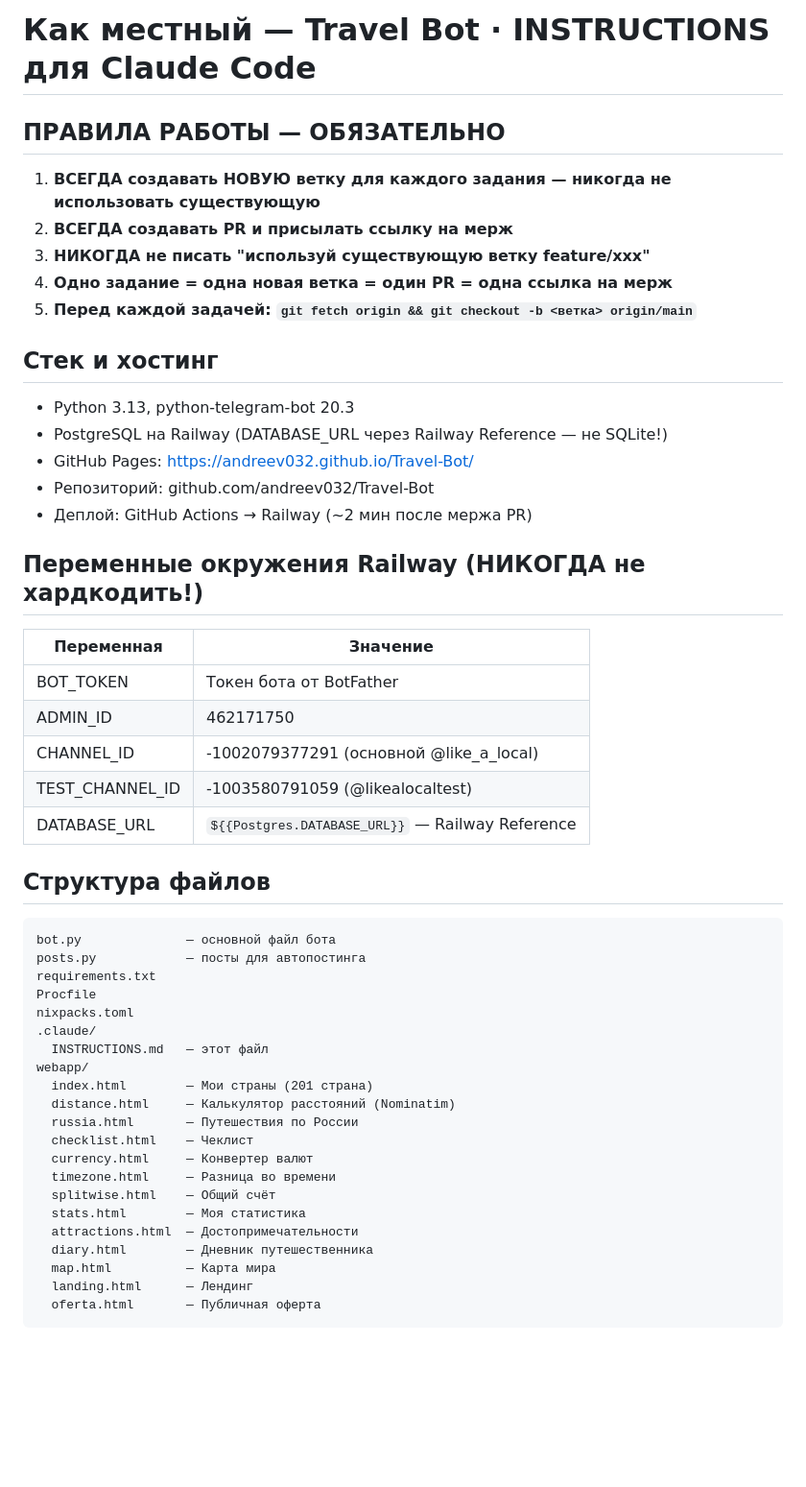
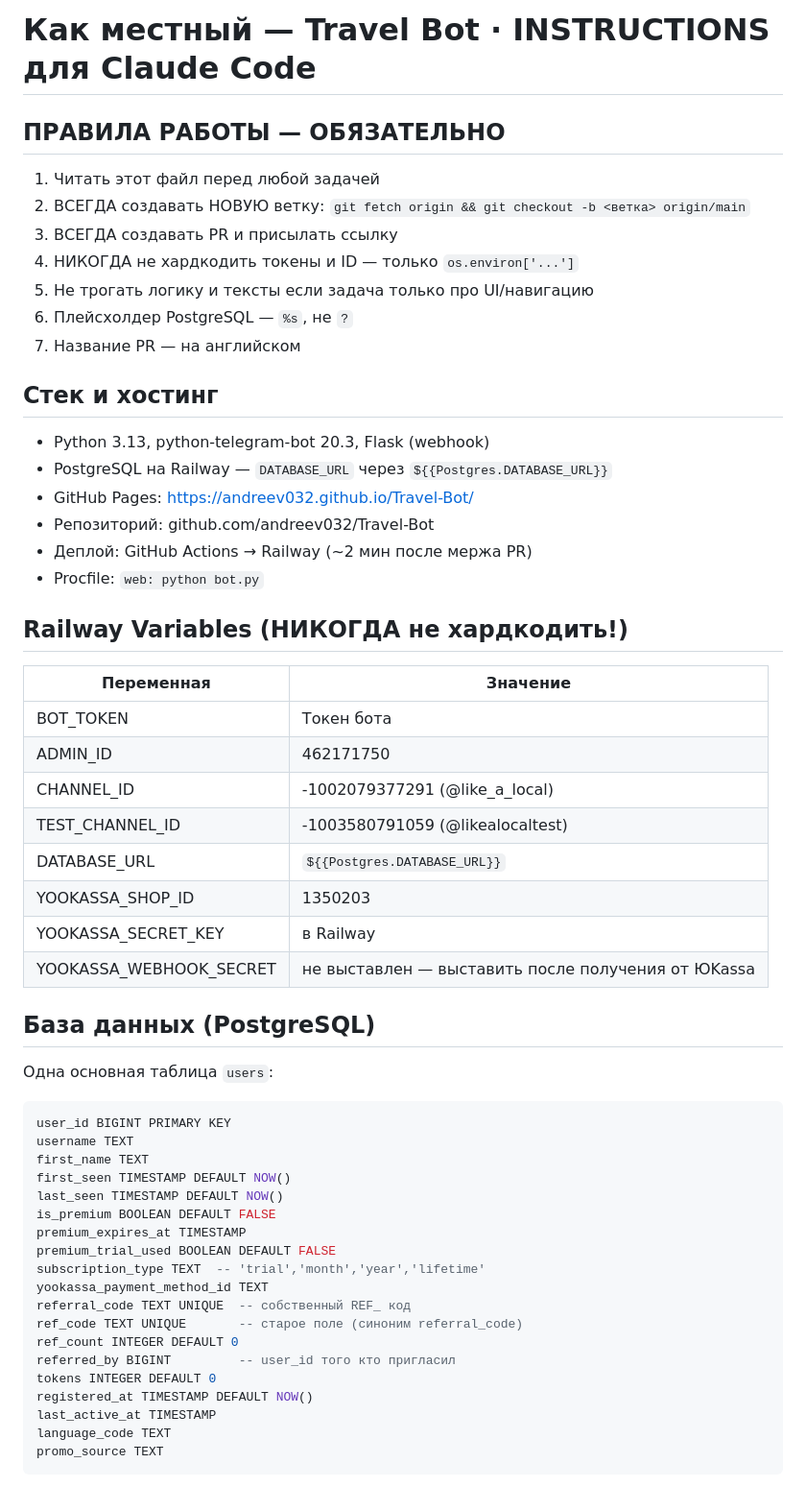
Before and after one commit to andreev032/Travel-Bot, a Markdown page: .claude/INSTRUCTIONS.md, the part around one of its changes. Shown at 96% size. Drawn GitHub-style; blank space fills up the shorter version.

````diff
--- a/.claude/INSTRUCTIONS.md
+++ b/.claude/INSTRUCTIONS.md
@@ -1,51 +1,50 @@
 # Как местный — Travel Bot · INSTRUCTIONS для Claude Code
-
 ## ПРАВИЛА РАБОТЫ — ОБЯЗАТЕЛЬНО
-
-1. **ВСЕГДА создавать НОВУЮ ветку для каждого задания — никогда не использовать существующую**
-2. **ВСЕГДА создавать PR и присылать ссылку на мерж**
-3. **НИКОГДА не писать "используй существующую ветку feature/xxx"**
-4. **Одно задание = одна новая ветка = один PR = одна ссылка на мерж**
-5. **Перед каждой задачей: `git fetch origin && git checkout -b <ветка> origin/main`**
-
+1. Читать этот файл перед любой задачей
+2. ВСЕГДА создавать НОВУЮ ветку: `git fetch origin && git checkout -b <ветка> origin/main`
+3. ВСЕГДА создавать PR и присылать ссылку
+4. НИКОГДА не хардкодить токены и ID — только `os.environ['...']`
+5. Не трогать логику и тексты если задача только про UI/навигацию
+6. Плейсхолдер PostgreSQL — `%s`, не `?`
+7. Название PR — на английском
 ## Стек и хостинг
-- Python 3.13, python-telegram-bot 20.3
-- PostgreSQL на Railway (DATABASE_URL через Railway Reference — не SQLite!)
+- Python 3.13, python-telegram-bot 20.3, Flask (webhook)
+- PostgreSQL на Railway — `DATABASE_URL` через `${{Postgres.DATABASE_URL}}`
 - GitHub Pages: https://andreev032.github.io/Travel-Bot/
 - Репозиторий: github.com/andreev032/Travel-Bot
 - Деплой: GitHub Actions → Railway (~2 мин после мержа PR)
-
-## Переменные окружения Railway (НИКОГДА не хардкодить!)
+- Procfile: `web: python bot.py`
+## Railway Variables (НИКОГДА не хардкодить!)
 | Переменная | Значение |
 |---|---|
-| BOT_TOKEN | Токен бота от BotFather |
+| BOT_TOKEN | Токен бота |
 | ADMIN_ID | 462171750 |
-| CHANNEL_ID | -1002079377291 (основной @like_a_local) |
+| CHANNEL_ID | -1002079377291 (@like_a_local) |
 | TEST_CHANNEL_ID | -1003580791059 (@likealocaltest) |
-| DATABASE_URL | `${{Postgres.DATABASE_URL}}` — Railway Reference |
-
-## Структура файлов
+| DATABASE_URL | `${{Postgres.DATABASE_URL}}` |
+| YOOKASSA_SHOP_ID | 1350203 |
+| YOOKASSA_SECRET_KEY | в Railway |
+| YOOKASSA_WEBHOOK_SECRET | не выставлен — выставить после получения от ЮKassa |
+## База данных (PostgreSQL)
+Одна основная таблица `users`:
+```sql
+user_id BIGINT PRIMARY KEY
+username TEXT
+first_name TEXT
+first_seen TIMESTAMP DEFAULT NOW()
+last_seen TIMESTAMP DEFAULT NOW()
+is_premium BOOLEAN DEFAULT FALSE
+premium_expires_at TIMESTAMP
+premium_trial_used BOOLEAN DEFAULT FALSE
+subscription_type TEXT  -- 'trial','month','year','lifetime'
+yookassa_payment_method_id TEXT
+referral_code TEXT UNIQUE  -- собственный REF_ код
+ref_code TEXT UNIQUE       -- старое поле (синоним referral_code)
+ref_count INTEGER DEFAULT 0
+referred_by BIGINT         -- user_id того кто пригласил
+tokens INTEGER DEFAULT 0
+registered_at TIMESTAMP DEFAULT NOW()
+last_active_at TIMESTAMP
+language_code TEXT
+promo_source TEXT
 ```
-bot.py              — основной файл бота
-posts.py            — посты для автопостинга
-requirements.txt
-Procfile
-nixpacks.toml
-.claude/
-  INSTRUCTIONS.md   — этот файл
-webapp/
-  index.html        — Мои страны (201 страна)
-  distance.html     — Калькулятор расстояний (Nominatim)
-  russia.html       — Путешествия по России
-  checklist.html    — Чеклист
-  currency.html     — Конвертер валют
-  timezone.html     — Разница во времени
-  splitwise.html    — Общий счёт
-  stats.html        — Моя статистика
-  attractions.html  — Достопримечательности
-  diary.html        — Дневник путешественника
-  map.html          — Карта мира
-  landing.html      — Лендинг
-  oferta.html       — Публичная оферта
-```
-
````
Also changed, not shown: other parts of .claude/INSTRUCTIONS.md (+44 -135 lines).
